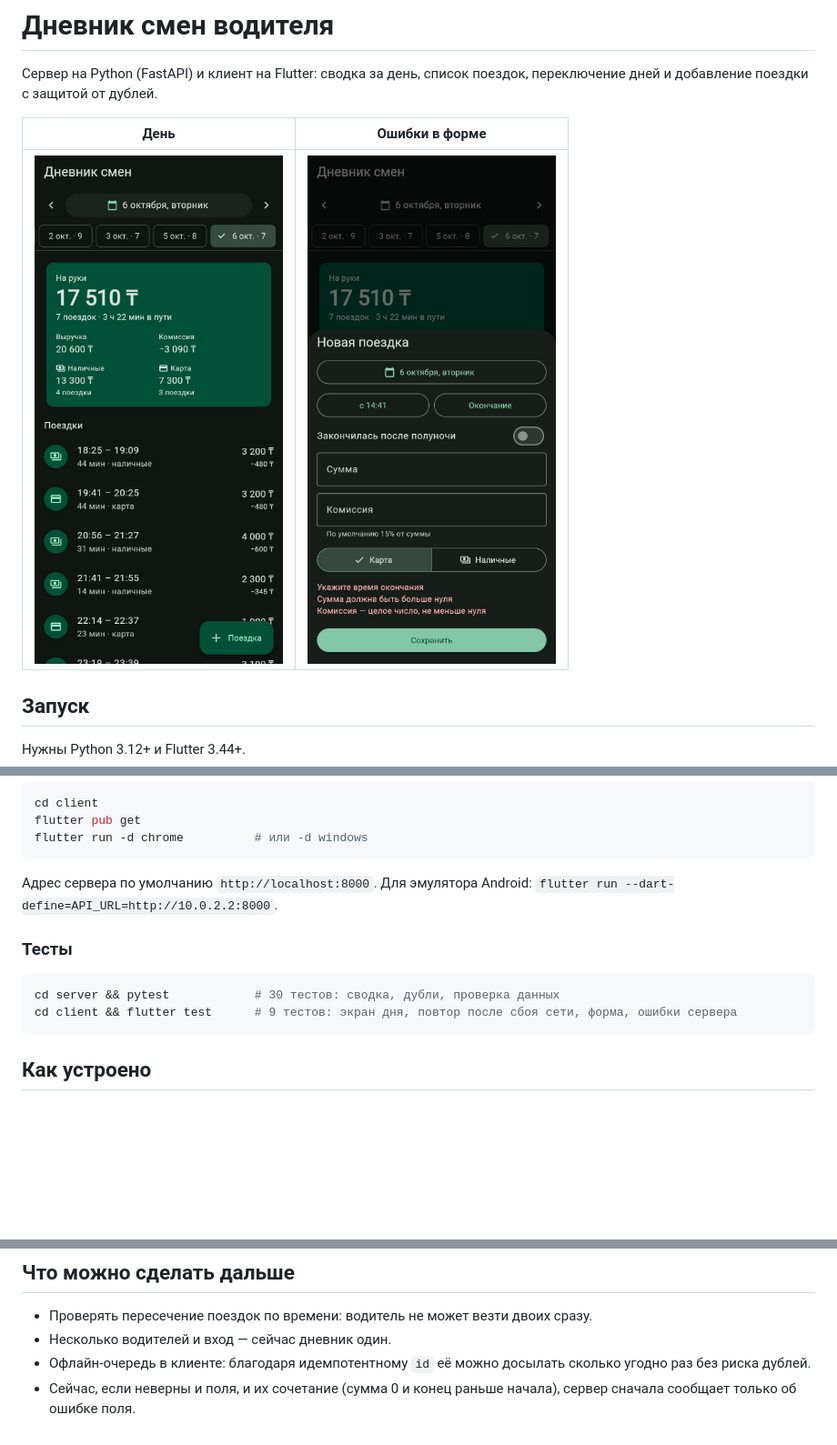
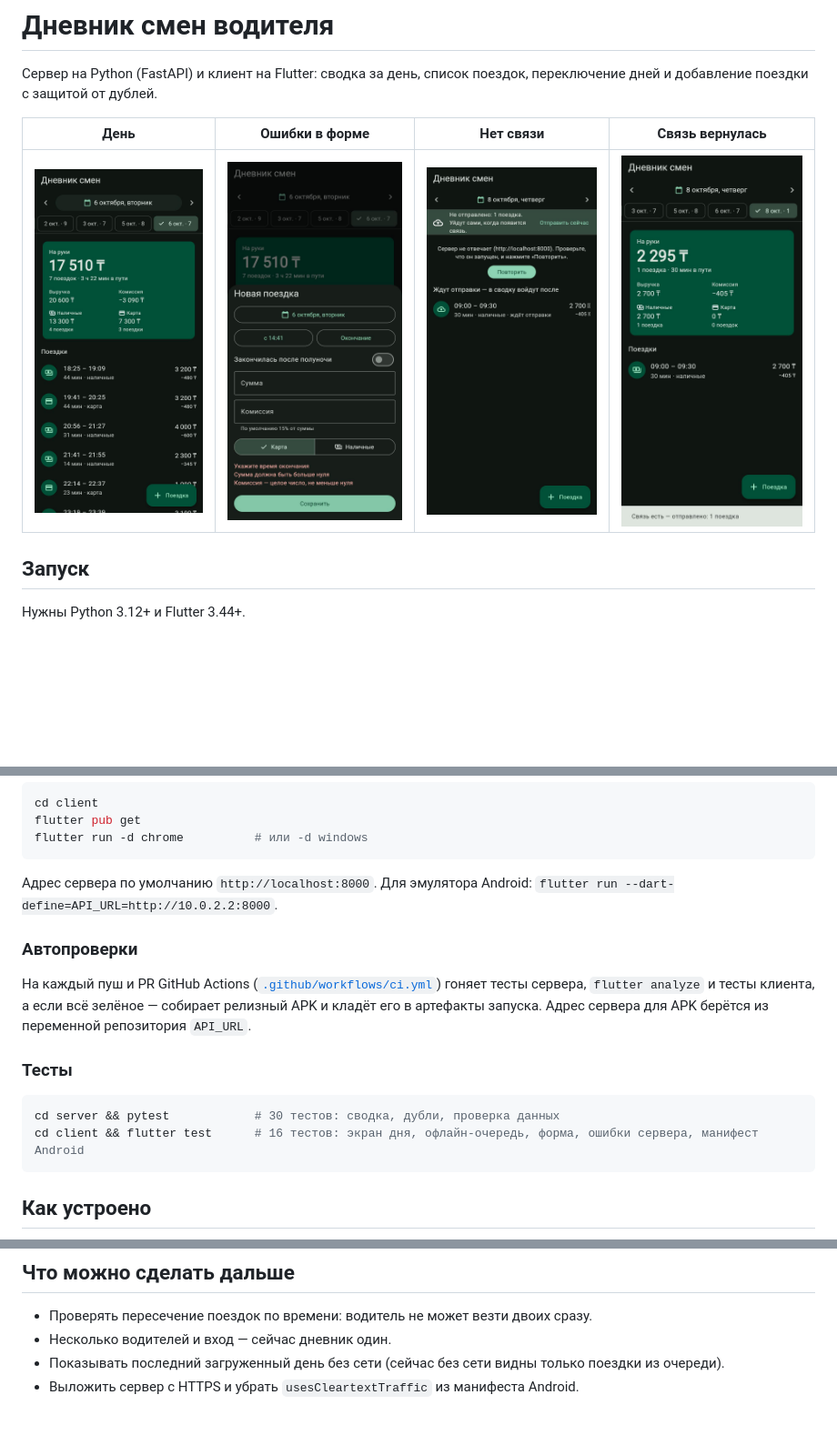
Before and after one commit to wstyx-hh/driver-shifts, a Markdown page: README.md, 3 parts joined by grey strips. Shown at 91% size. Rendered like a GitHub page; pictures changed too: docs/offline-sent.jpg (added), docs/offline.jpg (added); blank space fills up the shorter version.

````diff
--- a/README.md
+++ b/README.md
@@ -3,9 +3,9 @@
 Сервер на Python (FastAPI) и клиент на Flutter: сводка за день, список поездок,
 переключение дней и добавление поездки с защитой от дублей.
 
-| День | Ошибки в форме |
-|---|---|
-| ![День](docs/day.jpg) | ![Форма](docs/add-trip-errors.jpg) |
+| День | Ошибки в форме | Нет связи | Связь вернулась |
+|---|---|---|---|
+| ![День](docs/day.jpg) | ![Форма](docs/add-trip-errors.jpg) | ![Офлайн](docs/offline.jpg) | ![Досылка](docs/offline-sent.jpg) |
 
 ## Запуск
 
@@ -36,11 +36,18 @@ flutter run -d chrome          # или -d windows
 Адрес сервера по умолчанию `http://localhost:8000`. Для эмулятора Android:
 `flutter run --dart-define=API_URL=http://10.0.2.2:8000`.
 
+### Автопроверки
+
+На каждый пуш и PR GitHub Actions ([`.github/workflows/ci.yml`](.github/workflows/ci.yml))
+гоняет тесты сервера, `flutter analyze` и тесты клиента, а если всё зелёное —
+собирает релизный APK и кладёт его в артефакты запуска. Адрес сервера для APK
+берётся из переменной репозитория `API_URL`.
+
 ### Тесты
 
 ```bash
 cd server && pytest            # 30 тестов: сводка, дубли, проверка данных
-cd client && flutter test      # 9 тестов: экран дня, повтор после сбоя сети, форма, ошибки сервера
+cd client && flutter test      # 16 тестов: экран дня, офлайн-очередь, форма, ошибки сервера, манифест Android
 ```
 
 ## Как устроено
@@ -143,7 +172,6 @@ flowchart TD
 
 * Проверять пересечение поездок по времени: водитель не может везти двоих сразу.
 * Несколько водителей и вход — сейчас дневник один.
-* Офлайн-очередь в клиенте: благодаря идемпотентному `id` её можно досылать
-  сколько угодно раз без риска дублей.
-* Сейчас, если неверны и поля, и их сочетание (сумма 0 и конец раньше начала),
-  сервер сначала сообщает только об ошибке поля.
+* Показывать последний загруженный день без сети (сейчас без сети видны только
+  поездки из очереди).
+* Выложить сервер с HTTPS и убрать `usesCleartextTraffic` из манифеста Android.
````
Also changed, not shown: other parts of README.md (+22 -0 lines), 11 other files.
